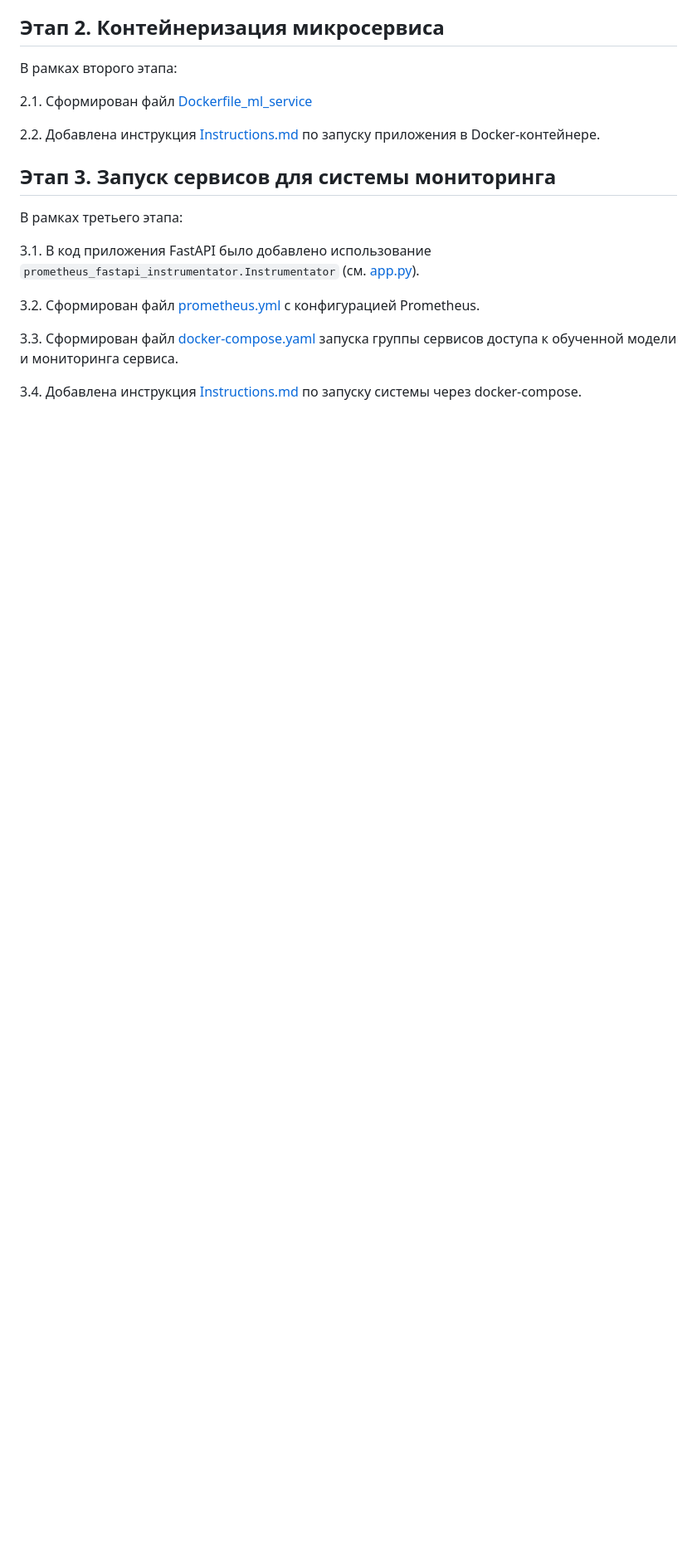
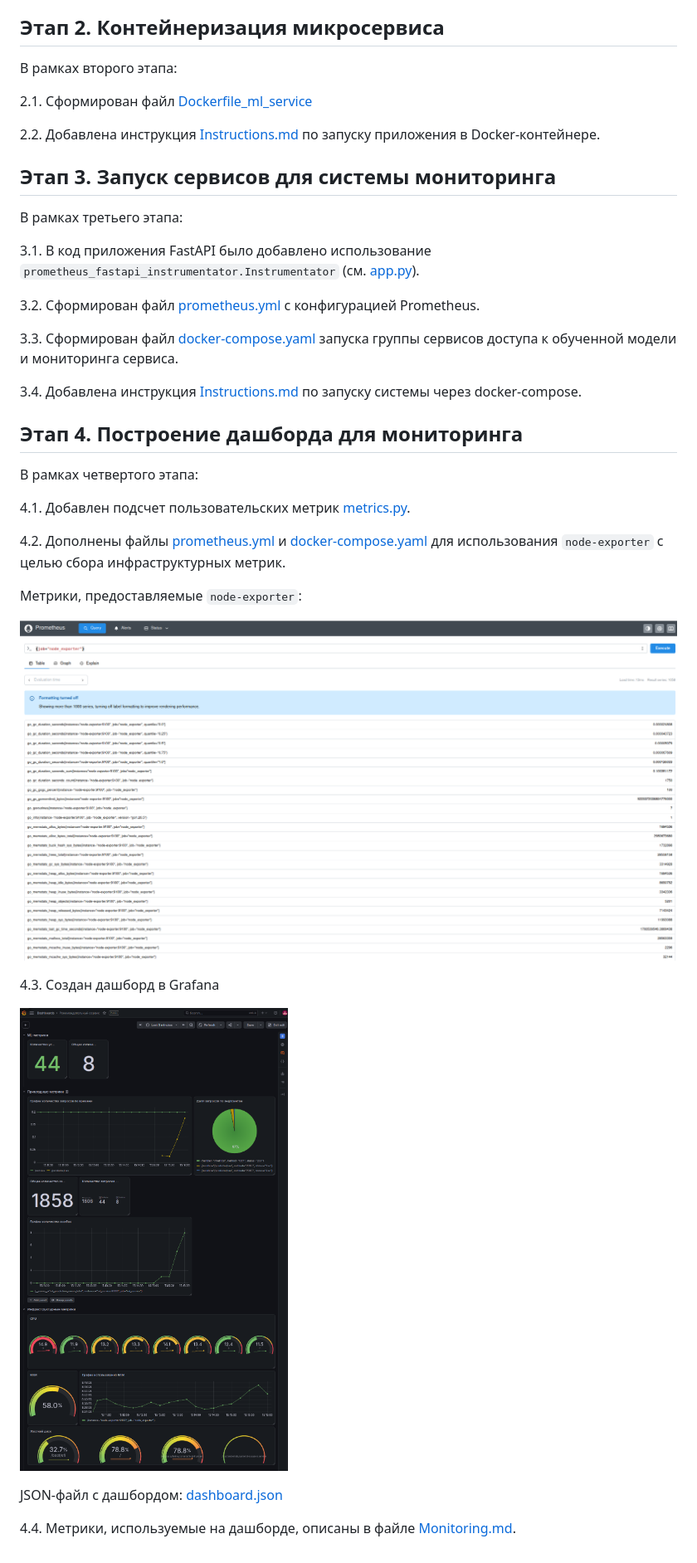
Before and after one commit to PrusovaIU/mle-project-sprint-3-v001, a Markdown page: README.md, the part around the change. Shown at 83% size. Drawn GitHub-style; pictures changed too: docs/imgs/prometheus/node_exporter_params.png (added); blank space fills up the shorter version.

Commit message:
дописан README

```diff
--- a/README.md
+++ b/README.md
@@ -82,3 +82,27 @@
 
 3.4. Добавлена инструкция [Instructions.md](Instructions.md) по запуску
 системы через docker-compose.
+
+## Этап 4. Построение дашборда для мониторинга
+
+В рамках четвертого этапа:
+
+4.1. Добавлен подсчет пользовательских метрик
+[metrics.py](services/ml_service/core/metrics.py).
+
+4.2. Дополнены файлы [prometheus.yml](services/prometheus/prometheus.yml) и
+[docker-compose.yaml](services/docker-compose.yaml) для использования
+`node-exporter` с целью сбора инфраструктурных метрик.
+
+Метрики, предоставляемые `node-exporter`:
+
+![node_exporter_params.png](docs/imgs/prometheus/node_exporter_params.png)
+
+4.3. Создан дашборд в Grafana
+
+![dashboard.png](docs/imgs/grafana/dashboard.png)
+
+JSON-файл с дашбордом: [dashboard.json](docs/dashboard.json)
+
+4.4. Метрики, используемые на дашборде, описаны в файле
+[Monitoring.md](Monitoring.md).
```
